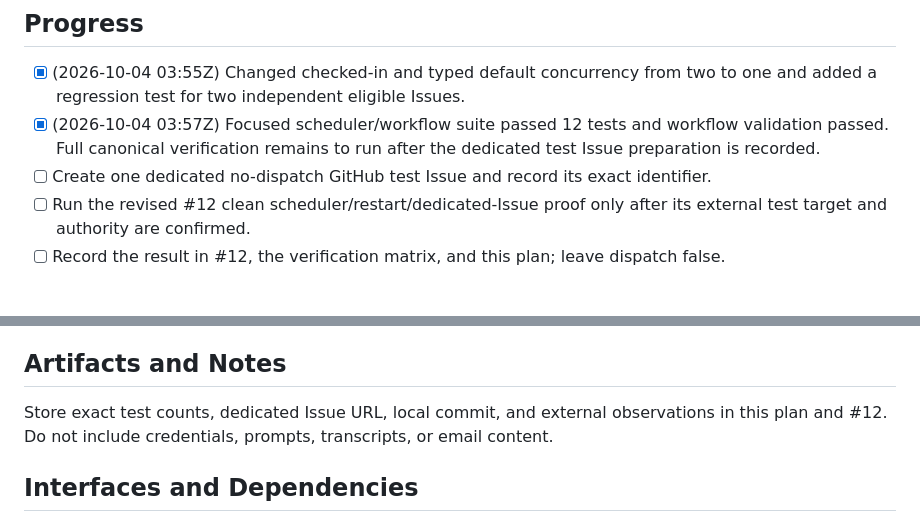
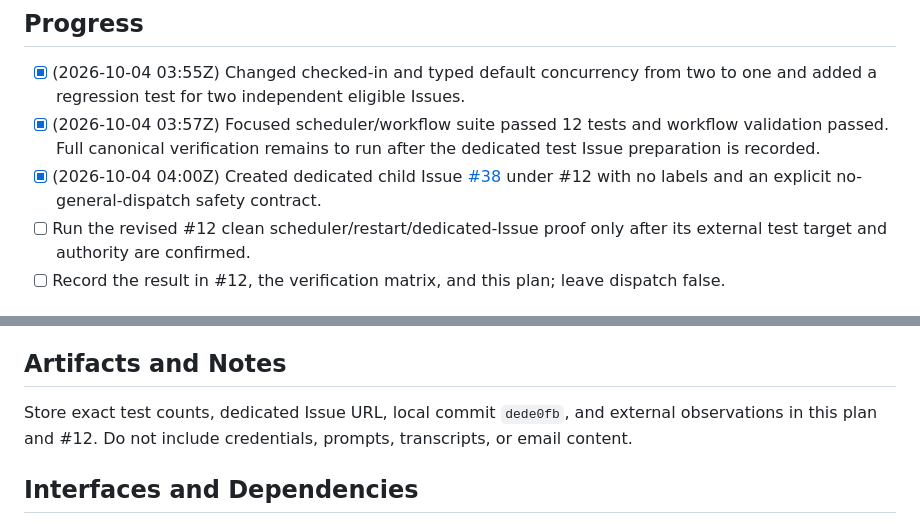
Before and after one commit to successbycs/ShortList, a Markdown page: .agent/execplans/2026-10-04-prove-single-worker-baseline.md, 2 parts joined by grey strips. Rendered like a GitHub page.

```diff
--- a/.agent/execplans/2026-10-04-prove-single-worker-baseline.md
+++ b/.agent/execplans/2026-10-04-prove-single-worker-baseline.md
@@ -10,7 +10,7 @@ Before enabling the requested multi-worker Symphony runtime, establish one trust
 
 - [x] (2026-10-04 03:55Z) Changed checked-in and typed default concurrency from two to one and added a regression test for two independent eligible Issues.
 - [x] (2026-10-04 03:57Z) Focused scheduler/workflow suite passed 12 tests and workflow validation passed. Full canonical verification remains to run after the dedicated test Issue preparation is recorded.
-- [ ] Create one dedicated no-dispatch GitHub test Issue and record its exact identifier.
+- [x] (2026-10-04 04:00Z) Created dedicated child Issue [#38](https://github.com/successbycs/template/issues/38) under #12 with no labels and an explicit no-general-dispatch safety contract.
 - [ ] Run the revised #12 clean scheduler/restart/dedicated-Issue proof only after its external test target and authority are confirmed.
 - [ ] Record the result in #12, the verification matrix, and this plan; leave dispatch false.
 
@@ -65,7 +65,7 @@ Local tests are repeatable. The dedicated test Issue will be explicitly named an
 
 ## Artifacts and Notes
 
-Store exact test counts, dedicated Issue URL, local commit, and external observations in this plan and #12. Do not include credentials, prompts, transcripts, or email content.
+Store exact test counts, dedicated Issue URL, local commit `dede0fb`, and external observations in this plan and #12. Do not include credentials, prompts, transcripts, or email content.
 
 ## Interfaces and Dependencies
 
```
Also changed, not shown: .agent/execplans/2026-10-04-retire-symphony-dashboard-ui.md (+6 -6 lines).
